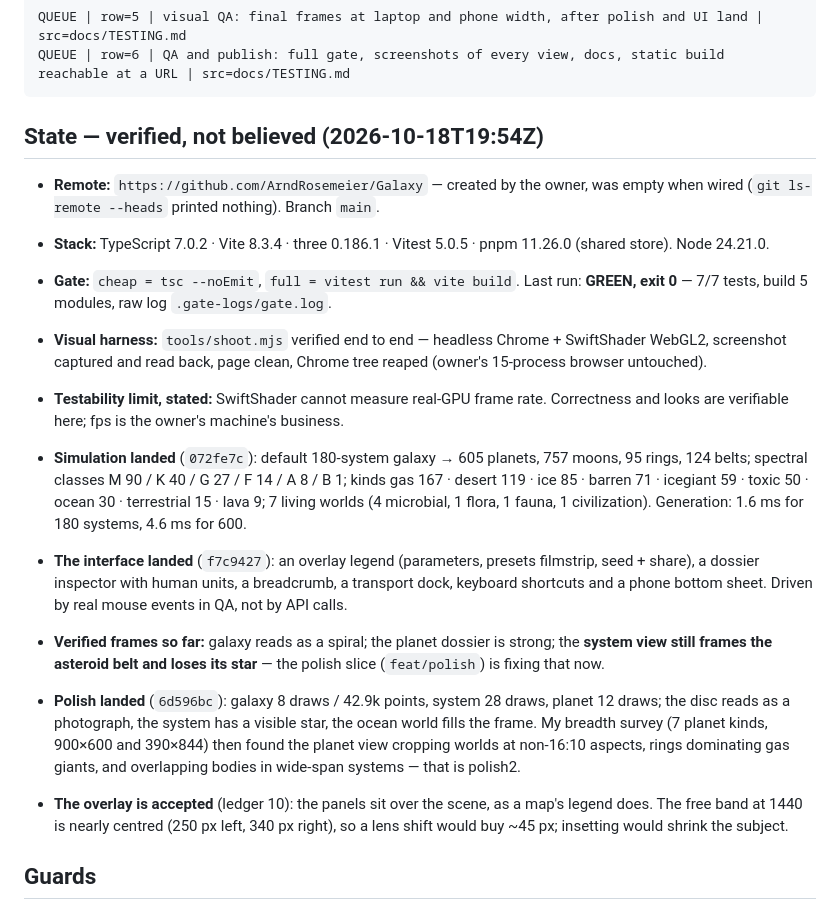
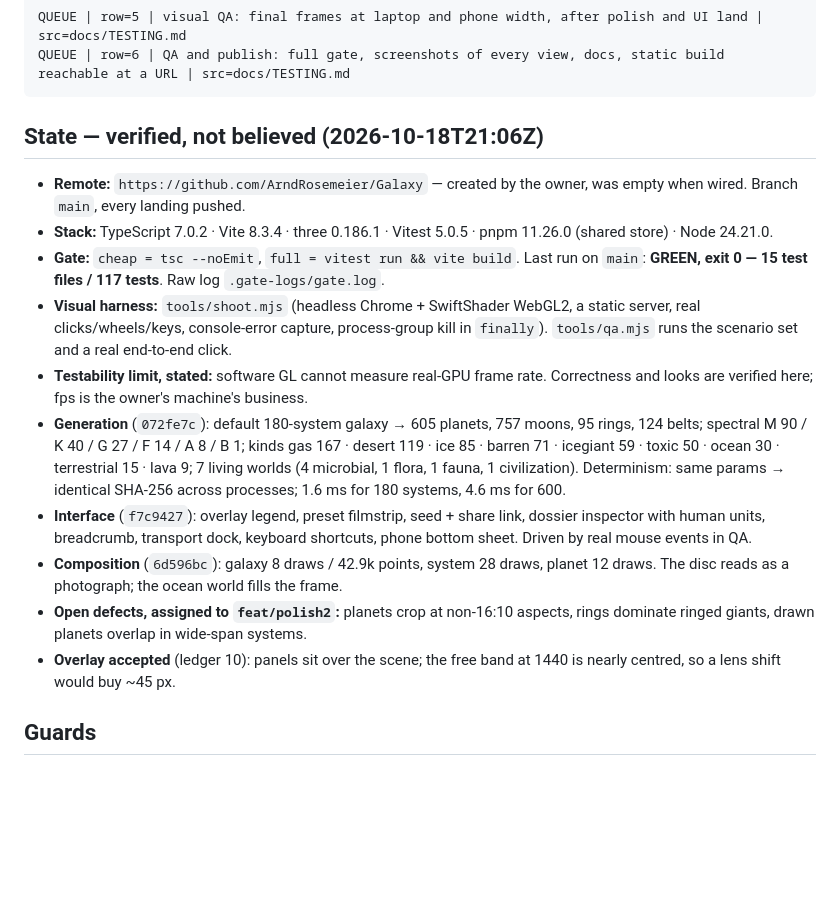
Before and after one commit to ArndRosemeier/Galaxy, a Markdown page: docs/BOARD.md, the part around the change. Drawn GitHub-style; blank space fills up the shorter version.

Commit message:
board: refresh the verified state (117 tests, polish, open defects)

````diff
--- a/docs/BOARD.md
+++ b/docs/BOARD.md
@@ -32,42 +32,34 @@ QUEUE | row=5 | visual QA: final frames at laptop and phone width, after polish
 QUEUE | row=6 | QA and publish: full gate, screenshots of every view, docs, static build reachable at a URL | src=docs/TESTING.md
 ```
 
-## State — verified, not believed (2026-10-18T19:54Z)
+## State — verified, not believed (2026-10-18T21:06Z)
 
 - **Remote:** `https://github.com/ArndRosemeier/Galaxy` — created by the owner, was
-  empty when wired (`git ls-remote --heads` printed nothing). Branch `main`.
+  empty when wired. Branch `main`, every landing pushed.
 - **Stack:** TypeScript 7.0.2 · Vite 8.3.4 · three 0.186.1 · Vitest 5.0.5 · pnpm
-  11.26.0 (shared store). Node 24.21.0.
-- **Gate:** `cheap = tsc --noEmit`, `full = vitest run && vite build`. Last run:
-  **GREEN, exit 0** — 7/7 tests, build 5 modules, raw log `.gate-logs/gate.log`.
-- **Visual harness:** `tools/shoot.mjs` verified end to end — headless Chrome +
-  SwiftShader WebGL2, screenshot captured and read back, page clean, Chrome tree
-  reaped (owner's 15-process browser untouched).
-- **Testability limit, stated:** SwiftShader cannot measure real-GPU frame rate.
-  Correctness and looks are verifiable here; fps is the owner's machine's business.
-
-- **Simulation landed** (`072fe7c`): default 180-system galaxy → 605 planets, 757
-  moons, 95 rings, 124 belts; spectral classes M 90 / K 40 / G 27 / F 14 / A 8 / B 1;
-  kinds gas 167 · desert 119 · ice 85 · barren 71 · icegiant 59 · toxic 50 · ocean 30 ·
-  terrestrial 15 · lava 9; 7 living worlds (4 microbial, 1 flora, 1 fauna, 1
-  civilization). Generation: 1.6 ms for 180 systems, 4.6 ms for 600.
-
-- **The interface landed** (`f7c9427`): an overlay legend (parameters, presets
-  filmstrip, seed + share), a dossier inspector with human units, a breadcrumb, a
-  transport dock, keyboard shortcuts and a phone bottom sheet. Driven by real mouse
-  events in QA, not by API calls.
-- **Verified frames so far:** galaxy reads as a spiral; the planet dossier is strong;
-  the **system view still frames the asteroid belt and loses its star** — the polish
-  slice (`feat/polish`) is fixing that now.
-
-- **Polish landed** (`6d596bc`): galaxy 8 draws / 42.9k points, system 28 draws, planet
-  12 draws; the disc reads as a photograph, the system has a visible star, the ocean
-  world fills the frame. My breadth survey (7 planet kinds, 900×600 and 390×844) then
-  found the planet view cropping worlds at non-16:10 aspects, rings dominating gas
-  giants, and overlapping bodies in wide-span systems — that is polish2.
-- **The overlay is accepted** (ledger 10): the panels sit over the scene, as a map's
-  legend does. The free band at 1440 is nearly centred (250 px left, 340 px right), so
-  a lens shift would buy ~45 px; insetting would shrink the subject.
+  11.26.0 (shared store) · Node 24.21.0.
+- **Gate:** `cheap = tsc --noEmit`, `full = vitest run && vite build`. Last run on
+  `main`: **GREEN, exit 0 — 15 test files / 117 tests**. Raw log `.gate-logs/gate.log`.
+- **Visual harness:** `tools/shoot.mjs` (headless Chrome + SwiftShader WebGL2, a
+  static server, real clicks/wheels/keys, console-error capture, process-group kill in
+  `finally`). `tools/qa.mjs` runs the scenario set and a real end-to-end click.
+- **Testability limit, stated:** software GL cannot measure real-GPU frame rate.
+  Correctness and looks are verified here; fps is the owner's machine's business.
+- **Generation** (`072fe7c`): default 180-system galaxy → 605 planets, 757 moons, 95
+  rings, 124 belts; spectral M 90 / K 40 / G 27 / F 14 / A 8 / B 1; kinds gas 167 ·
+  desert 119 · ice 85 · barren 71 · icegiant 59 · toxic 50 · ocean 30 · terrestrial 15
+  · lava 9; 7 living worlds (4 microbial, 1 flora, 1 fauna, 1 civilization).
+  Determinism: same params → identical SHA-256 across processes; 1.6 ms for 180
+  systems, 4.6 ms for 600.
+- **Interface** (`f7c9427`): overlay legend, preset filmstrip, seed + share link,
+  dossier inspector with human units, breadcrumb, transport dock, keyboard shortcuts,
+  phone bottom sheet. Driven by real mouse events in QA.
+- **Composition** (`6d596bc`): galaxy 8 draws / 42.9k points, system 28 draws, planet 12
+  draws. The disc reads as a photograph; the ocean world fills the frame.
+- **Open defects, assigned to `feat/polish2`:** planets crop at non-16:10 aspects,
+  rings dominate ringed giants, drawn planets overlap in wide-span systems.
+- **Overlay accepted** (ledger 10): panels sit over the scene; the free band at 1440 is
+  nearly centred, so a lens shift would buy ~45 px.
 
 ## Guards
 
````
